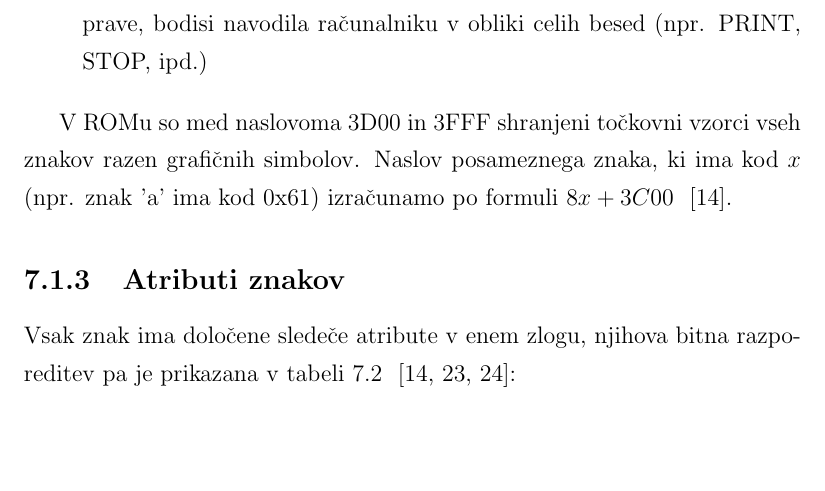
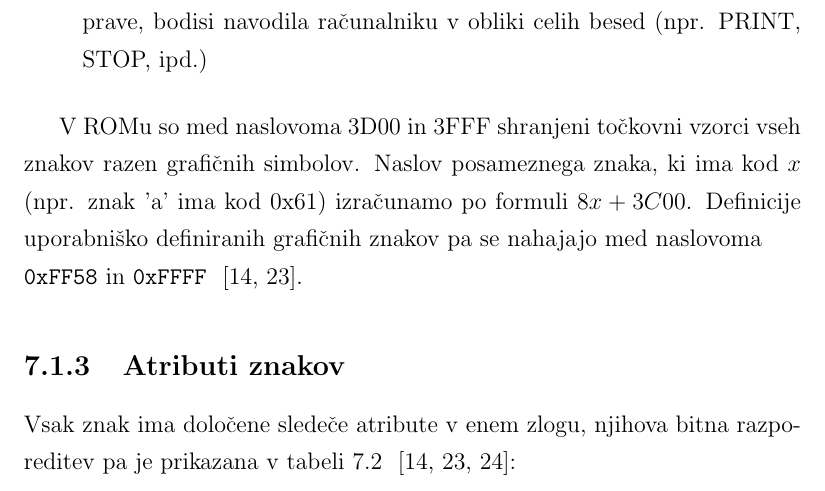
Before and after one commit to kremec/subspectrum-thesis, a LaTeX thesis (main.tex): part of page 60 of 90, cut so that both start at the same text, the shorter picture padded with empty space. Compiled offline with pdfLaTeX.

Commit message:
fix: mention again where UDG are defined

```diff
--- a/main.tex
+++ b/main.tex
@@ -1717,7 +1717,9 @@ val sourceUByte = bitPattern.getUByte(word, 'n')
 
     V ROMu so med naslovoma 3D00 in 3FFF shranjeni točkovni vzorci vseh znakov razen
     grafičnih simbolov. Naslov posameznega znaka, ki ima kod $x$ (npr. znak 'a' ima
-    kod 0x61) izračunamo po formuli $8x+3C00$ ~\cite{strojnijezikzaprocesorz80}.
+    kod 0x61) izračunamo po formuli $8x+3C00$. Definicije uporabniško definiranih
+    grafičnih znakov pa se nahajajo med naslovoma\\ \texttt{0xFF58} in \texttt{0xFFFF}
+    ~\cite{strojnijezikzaprocesorz80, zxspectrumbasicprogramming}.
 
     \subsection{Atributi znakov}
     Vsak znak ima določene sledeče atribute v enem zlogu, njihova bitna
```
Also changed, not shown: 1 other file.
